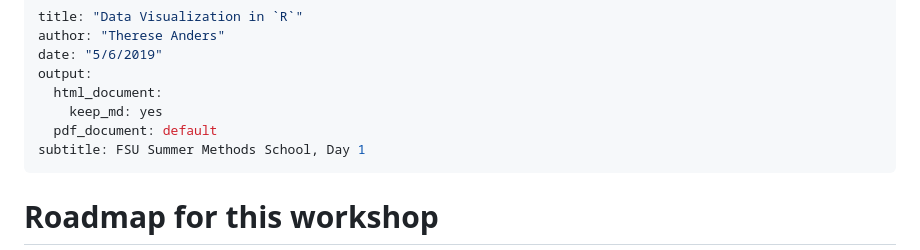
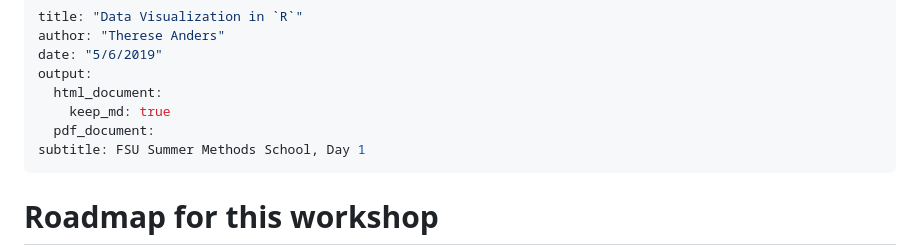
Before and after one commit to thereseanders/workshop-dataviz-fsu, a Markdown page: Day 1/day1_dataviz_fsu.md, the part around the change. GitHub-like rendering.

```diff
--- a/day1_dataviz_fsu.md
+++ b/Day 1/day1_dataviz_fsu.md
@@ -4,8 +4,8 @@ author: "Therese Anders"
 date: "5/6/2019"
 output:
   html_document:
-    keep_md: yes
-  pdf_document: default
+    keep_md: true
+  pdf_document:
 subtitle: FSU Summer Methods School, Day 1
 ---
 
```
Also changed, not shown: Day 1/data-science.png (renamed from data-science.png), 7 other files.
